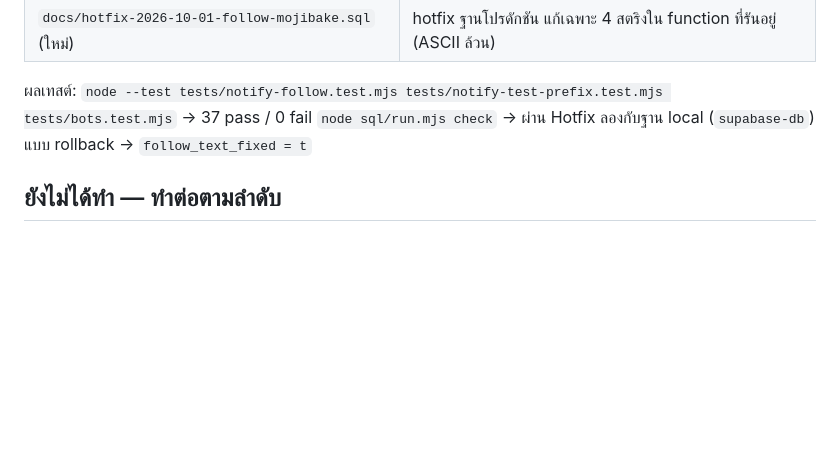
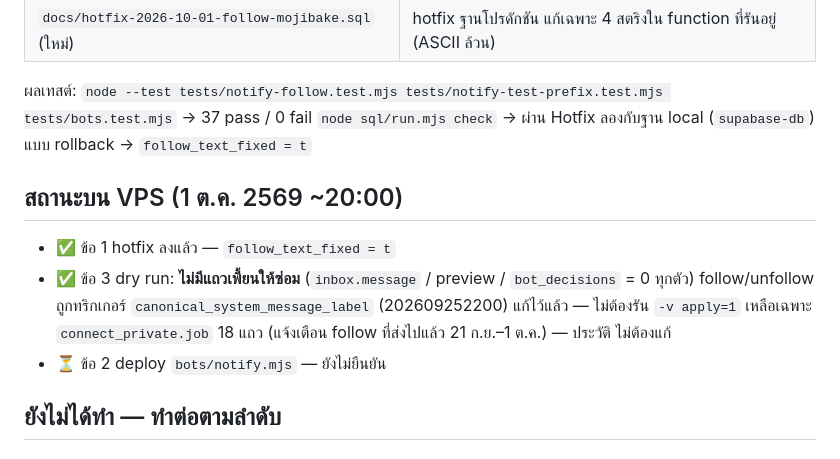
Before and after one commit to akecruise/asherconnect, a Markdown page: docs/handoff/2026-10-01-follow-mojibake.md, the part around the change. Rendered like a GitHub page; blank space fills up the shorter version.

Commit message:
docs(handoff): record VPS hotfix + empty cleanup dry run
Co-Authored-By: Claude Opus 5.5 <noreply@anthropic.com>
Claude-Session: https://claude.ai/code/session_01RUxhkMYHjiDQy9KSUiWfnG

```diff
--- a/docs/handoff/2026-10-01-follow-mojibake.md
+++ b/docs/handoff/2026-10-01-follow-mojibake.md
@@ -38,6 +38,14 @@
 ผลเทสต์: `node --test tests/notify-follow.test.mjs tests/notify-test-prefix.test.mjs tests/bots.test.mjs` → 37 pass / 0 fail
 `node sql/run.mjs check` → ผ่าน
 Hotfix ลองกับฐาน local (`supabase-db`) แบบ rollback → `follow_text_fixed = t`
+
+## สถานะบน VPS (1 ต.ค. 2569 ~20:00)
+
+- ✅ ข้อ 1 hotfix ลงแล้ว — `follow_text_fixed = t`
+- ✅ ข้อ 3 dry run: **ไม่มีแถวเพี้ยนให้ซ่อม** (`inbox.message` / preview / `bot_decisions` = 0 ทุกตัว)
+  follow/unfollow ถูกทริกเกอร์ `canonical_system_message_label` (202609252200) แก้ไว้แล้ว — ไม่ต้องรัน `-v apply=1`
+  เหลือเฉพาะ `connect_private.job` 18 แถว (แจ้งเตือน follow ที่ส่งไปแล้ว 21 ก.ย.–1 ต.ค.) — ประวัติ ไม่ต้องแก้
+- ⏳ ข้อ 2 deploy `bots/notify.mjs` — ยังไม่ยืนยัน
 
 ## ยังไม่ได้ทำ — ทำต่อตามลำดับ
 
```
